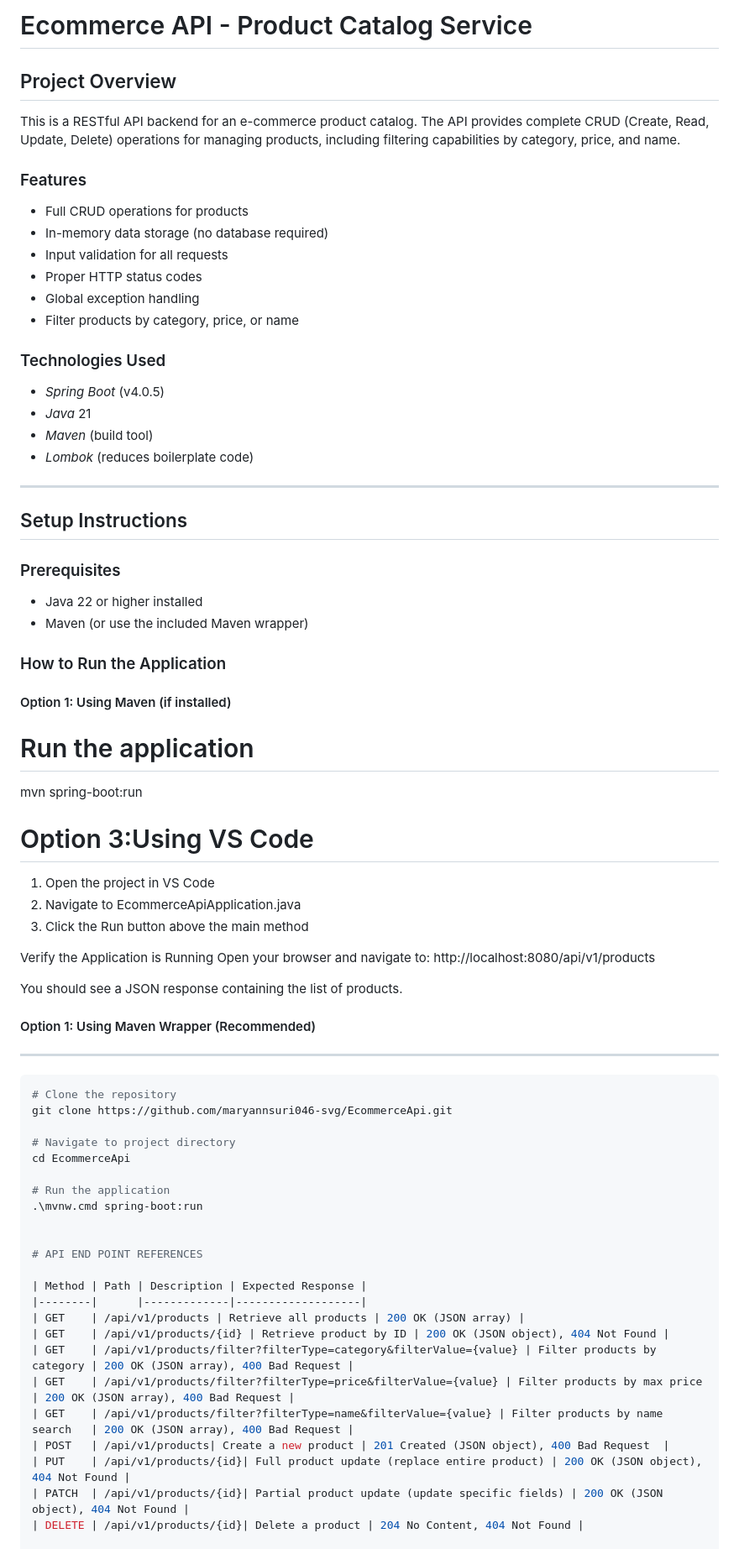
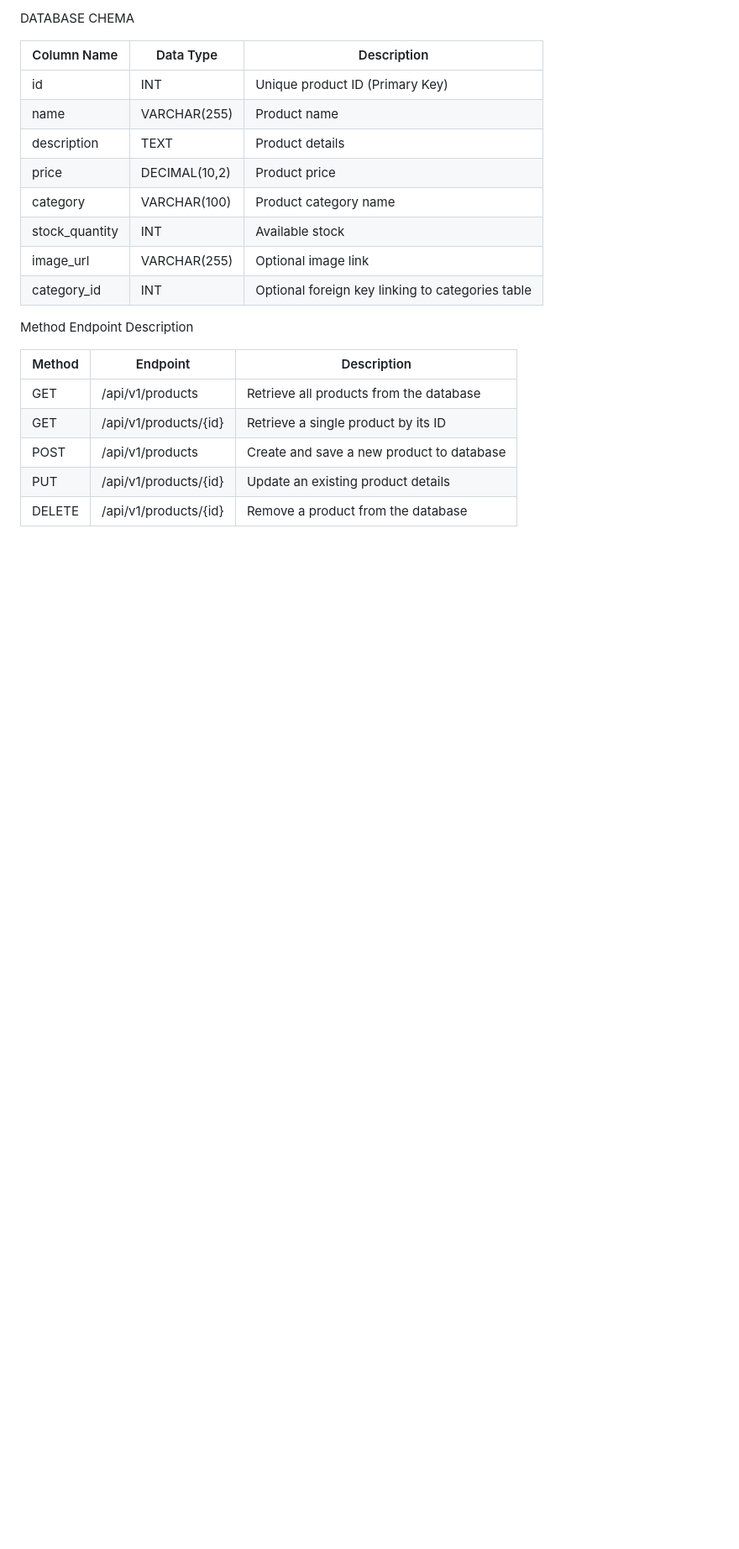
Before and after one commit to maryannsurio46-svg/EcommerceApi, a Markdown page: EcommerceApi/README.md, the part around one of its changes. Shown at 84% size. GitHub-like rendering; blank space fills up the shorter version.

````diff
--- a/EcommerceApi/README.md
+++ b/EcommerceApi/README.md
@@ -1,73 +1,24 @@
-# Ecommerce API - Product Catalog Service
+DATABASE CHEMA
 
-## Project Overview
-
-This is a RESTful API backend for an e-commerce product catalog. The API provides complete CRUD (Create, Read, Update, Delete) operations for managing products, including filtering capabilities by category, price, and name.
-
-### Features
-- Full CRUD operations for products
-- In-memory data storage (no database required)
-- Input validation for all requests
-- Proper HTTP status codes
-- Global exception handling
-- Filter products by category, price, or name
-
-### Technologies Used
-- *Spring Boot* (v4.0.5)
-- *Java* 21
-- *Maven* (build tool)
-- *Lombok* (reduces boilerplate code)
-
----
-
-## Setup Instructions
-
-### Prerequisites
-- Java 22 or higher installed
-- Maven (or use the included Maven wrapper)
-
-### How to Run the Application
-
-#### Option 1: Using Maven (if installed)
-# Run the application
-mvn spring-boot:run
-
-# Option 3:Using VS Code
-
-1. Open the project in VS Code
-2. Navigate to EcommerceApiApplication.java
-3. Click the Run button above the main method
-
-Verify the Application is Running
-Open your browser and navigate to:
-http://localhost:8080/api/v1/products
-
-You should see a JSON response containing the list of products.
-
-#### Option 1: Using Maven Wrapper (Recommended)
----
-```bash
-# Clone the repository
-git clone https://github.com/maryannsuri046-svg/EcommerceApi.git
-
-# Navigate to project directory
-cd EcommerceApi
-
-# Run the application
-.\mvnw.cmd spring-boot:run
+| Column Name       | Data Type         | Description                                      |
+|-------------------|-------------------|--------------------------------------------------|
+| id                | INT               | Unique product ID (Primary Key)                  |
+| name              | VARCHAR(255)      | Product name                                     |
+| description       | TEXT              | Product details                                  |
+| price             | DECIMAL(10,2)     | Product price                                    |
+| category          | VARCHAR(100)      | Product category name                            |
+| stock_quantity    | INT               | Available stock                                  |
+| image_url         | VARCHAR(255)      | Optional image link                              |
+| category_id       | INT               | Optional foreign key linking to categories table |
 
 
-# API END POINT REFERENCES
+Method	Endpoint	Description
 
-| Method | Path | Description | Expected Response |
-|--------|      |-------------|-------------------|
-| GET    | /api/v1/products | Retrieve all products | 200 OK (JSON array) |
-| GET    | /api/v1/products/{id} | Retrieve product by ID | 200 OK (JSON object), 404 Not Found |
-| GET    | /api/v1/products/filter?filterType=category&filterValue={value} | Filter products by category | 200 OK (JSON array), 400 Bad Request |
-| GET    | /api/v1/products/filter?filterType=price&filterValue={value} | Filter products by max price    | 200 OK (JSON array), 400 Bad Request |
-| GET    | /api/v1/products/filter?filterType=name&filterValue={value} | Filter products by name search   | 200 OK (JSON array), 400 Bad Request |
-| POST   | /api/v1/products| Create a new product | 201 Created (JSON object), 400 Bad Request  |
-| PUT    | /api/v1/products/{id}| Full product update (replace entire product) | 200 OK (JSON object), 404 Not Found |
-| PATCH  | /api/v1/products/{id}| Partial product update (update specific fields) | 200 OK (JSON object), 404 Not Found |
-| DELETE | /api/v1/products/{id}| Delete a product | 204 No Content, 404 Not Found |
+| Method | Endpoint                  | Description                                      |
+|--------|---------------------------|--------------------------------------------------|
+| GET    | /api/v1/products        | Retrieve all products from the database            |
+| GET    | /api/v1/products/{id}   | Retrieve a single product by its ID                |
+| POST   | /api/v1/products        | Create and save a new product to database          |
+| PUT    | /api/v1/products/{id}   | Update an existing product details                 |
+| DELETE | /api/v1/products/{id}   | Remove a product from the database                 |
 
````
Also changed, not shown: other parts of EcommerceApi/README.md (+9 -44 lines), EcommerceApi/Screenshot 2026-05-01 225754.png (added), EcommerceApi/Screenshot 2026-05-01 225809.png (added), EcommerceApi/Screenshot 2026-05-01 230946.png (added), EcommerceApi/Screenshot 2026-05-01 231220.png (added), EcommerceApi/database_table-1.png (added), EcommerceApi/database_table.png (added), 2 other files.
